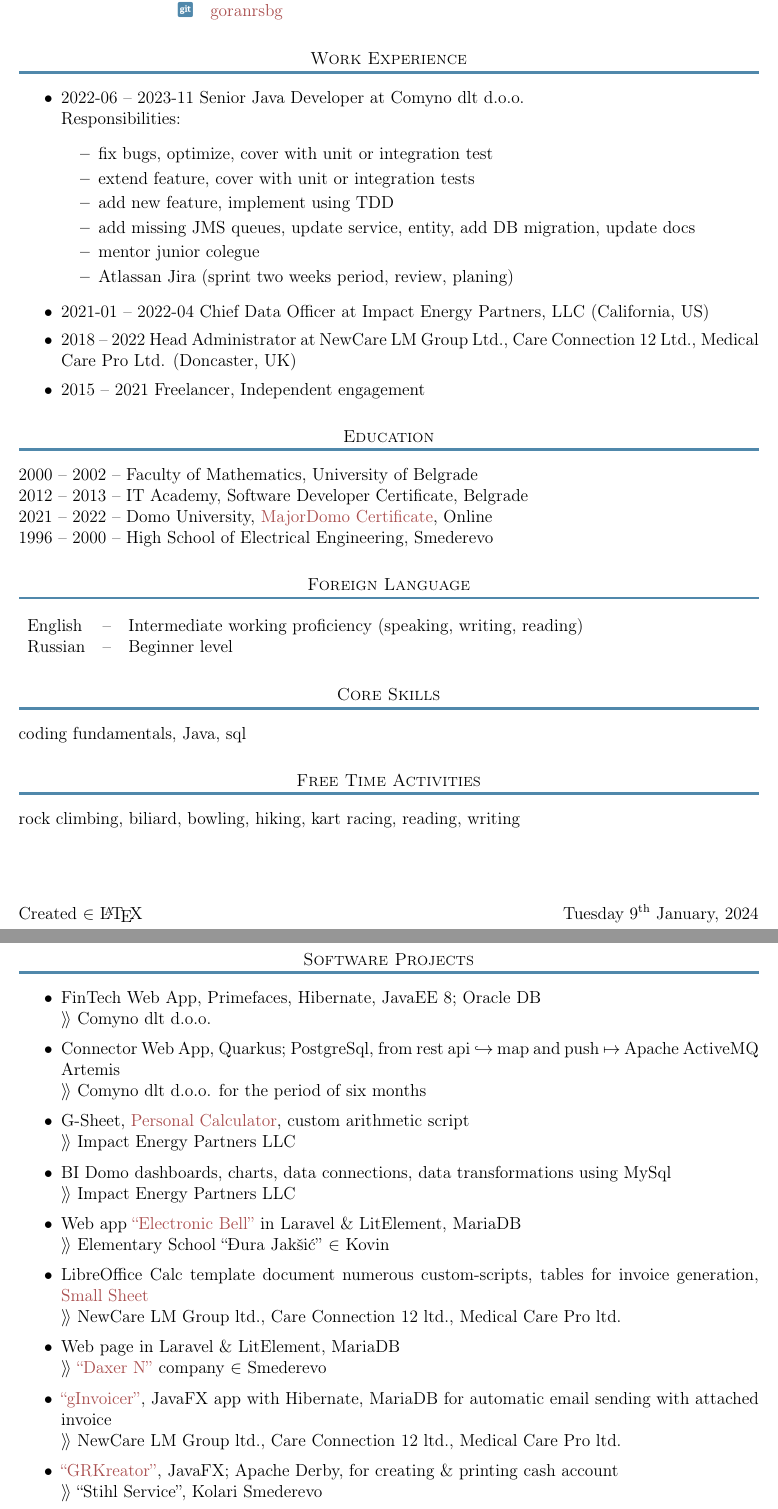
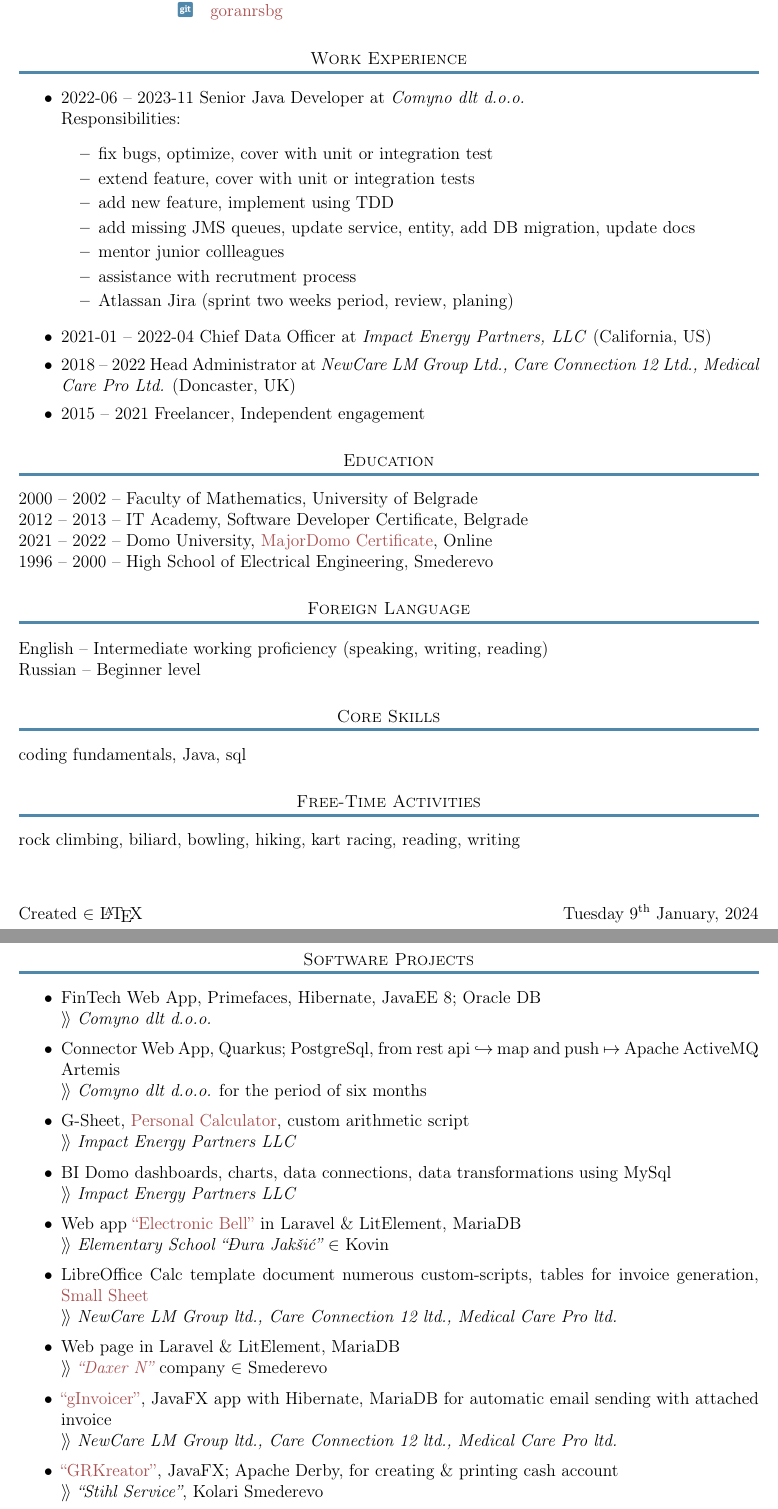
Before and after one commit to goranrsbg/cv, a LaTeX CV (cv.tex): two parts of pages 1 and 2 of 2, joined at a grey line, cut so that both start at the same text. Compiled offline with pdfLaTeX.

Commit message:
italic companies

```diff
--- a/cv.tex
+++ b/cv.tex
@@ -75,7 +75,7 @@
 
 \begin{itemize}
     \setlength\itemsep{0em}
-    \item 2022-06 -- 2023-11 Senior Java Developer at Comyno dlt d.o.o. \\
+    \item 2022-06 -- 2023-11 Senior Java Developer at \textit{Comyno dlt d.o.o.} \\
           Responsibilities:
           \begin{itemize}
             \setlength\itemsep{0em}
@@ -83,12 +83,12 @@
             \item extend feature, cover with unit or integration tests
             \item add new feature, implement using TDD
             \item add missing JMS queues, update service, entity, add DB migration, update docs
-            \item mentor junior colegue
+            \item mentor junior collleagues
+            \item assistance with recrutment process
             \item Atlassan Jira (sprint two weeks period, review, planing)
           \end{itemize}
-    \item  2021-01 -- 2022-04 Chief Data Officer at Impact Energy Partners, LLC (California, US)
-    \item  2018    -- 2022    Head Administrator at NewCare LM Group Ltd.,
-         Care Connection 12 Ltd., Medical Care Pro Ltd. (Doncaster, UK)
+    \item  2021-01 -- 2022-04 Chief Data Officer at \textit{Impact Energy Partners, LLC} (California, US)
+    \item  2018    -- 2022    Head Administrator at \textit{NewCare LM Group Ltd., Care Connection 12 Ltd., Medical Care Pro Ltd.} (Doncaster, UK)
     \item  2015    -- 2021 Freelancer, Independent engagement
 \end{itemize}
 
@@ -101,16 +101,14 @@
 
 \section{\textsc{Foreign Language}}
 
-\begin{tabular}{l c l}
-    English &--& Intermediate working proficiency (speaking, writing, reading) \\
-    Russian &--& Beginner level
-\end{tabular}
+    English -- Intermediate working proficiency (speaking, writing, reading) \\
+    Russian -- Beginner level
 
 \section{\textsc{Core Skills}}
 
     coding fundamentals, Java, sql
 
-\section{\textsc{Free Time Activities}}
+\section{\textsc{Free-Time Activities}}
 
     rock climbing, biliard, bowling, hiking, kart racing, reading, writing
 
@@ -120,23 +118,23 @@
 
 \begin{itemize}[parsep=1.5pt]
 \item  FinTech Web App, Primefaces, Hibernate, JavaEE 8; Oracle DB \\
-$\rangle\!\rangle$ Comyno dlt d.o.o.
+    $\rangle\!\rangle$ \textit{Comyno dlt d.o.o.}
 \item Connector Web App, Quarkus; PostgreSql, from rest api $\hookrightarrow$ map and push $\mapsto$ Apache ActiveMQ Artemis \\
-$\rangle\!\rangle$ Comyno dlt d.o.o. for the period of six months
+    $\rangle\!\rangle$ \textit{Comyno dlt d.o.o.} for the period of six months
 \item G-Sheet, \href{https://docs.google.com/spreadsheets/d/1ztJoonmA0d0AyNDwVE1vnjpOPPpM03JF1eWCHwfQ4ZA/edit?usp=sharing}{Personal Calculator}, custom arithmetic script \\
-$\rangle\!\rangle$ Impact Energy Partners LLC
+    $\rangle\!\rangle$ \textit{Impact Energy Partners LLC}
 \item BI Domo dashboards, charts, data connections, data transformations using MySql \\
-$\rangle\!\rangle$ Impact Energy Partners LLC
+    $\rangle\!\rangle$ \textit{Impact Energy Partners LLC}
 \item Web app \href{https://zvono.nastavnikinformatike.com}{``Electronic Bell''} in Laravel \& LitElement, MariaDB \\
-$\rangle\!\rangle$ Elementary School ``Đura Jakšić'' $\in$ Kovin
+    $\rangle\!\rangle$ \textit{Elementary School ``Đura Jakšić''} $\in$ Kovin
 \item LibreOffice Calc template document numerous custom-scripts, tables for invoice generation, \href{https://docs.google.com/spreadsheets/d/1Hh9O7KoN8RETCPzJl5zVYV3CQdjvu2Qtbiu3tu5O9LY/edit?usp=sharing}{Small Sheet} \\
-$\rangle\!\rangle$ NewCare LM Group ltd., Care Connection 12 ltd., Medical Care Pro ltd.
+    $\rangle\!\rangle$ \textit{NewCare LM Group ltd., Care Connection 12 ltd., Medical Care Pro ltd.}
 \item Web page in Laravel \& LitElement, MariaDB \\
-$\rangle\!\rangle$ \href{https://www.daxern.rs}{``Daxer N''} company $\in$ Smederevo
+    $\rangle\!\rangle$ \href{https://www.daxern.rs}{\textit{``Daxer N''}} company $\in$ Smederevo
 \item \href{https://github.com/goranrsbg/gInvoicer}{``gInvoicer''}, JavaFX app with Hibernate, MariaDB for automatic email sending with attached invoice \\
-$\rangle\!\rangle$ NewCare LM Group ltd., Care Connection 12 ltd., Medical Care Pro ltd.
+    $\rangle\!\rangle$ \textit{NewCare LM Group ltd., Care Connection 12 ltd., Medical Care Pro ltd.}
 \item \href{https://github.com/goranrsbg/GRKreator}{``GRKreator''}, JavaFX; Apache Derby, for creating \& printing cash account \\
-$\rangle\!\rangle$ ``Stihl Service'', Kolari Smederevo
+    $\rangle\!\rangle$ \textit{``Stihl Service''}, Kolari Smederevo
 \end{itemize}
 
 \end{document}
```
Lines whose indentation alone changed are shown as unchanged.
